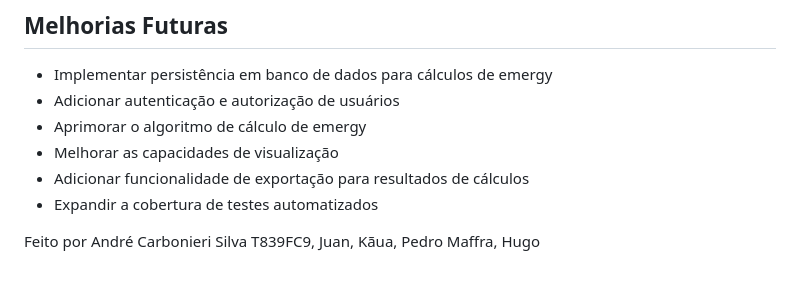
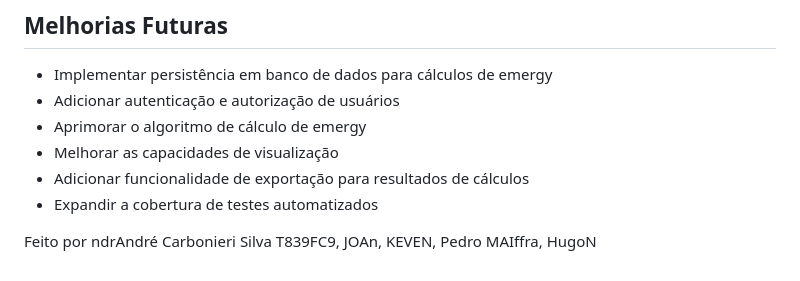
Before and after one commit to NDRandrew/Software-SCALE, a Markdown page: README.md, the part around the change. Drawn GitHub-style.

```diff
--- a/README.md
+++ b/README.md
@@ -193,4 +193,4 @@ Os testes Cypress estão organizados da seguinte forma:
 - Expandir a cobertura de testes automatizados
 
 
-Feito por André Carbonieri Silva T839FC9, Juan, Kãua, Pedro Maffra, Hugo
+Feito por ndrAndré Carbonieri Silva T839FC9, JOAn, KEVEN, Pedro MAIffra, HugoN
```
